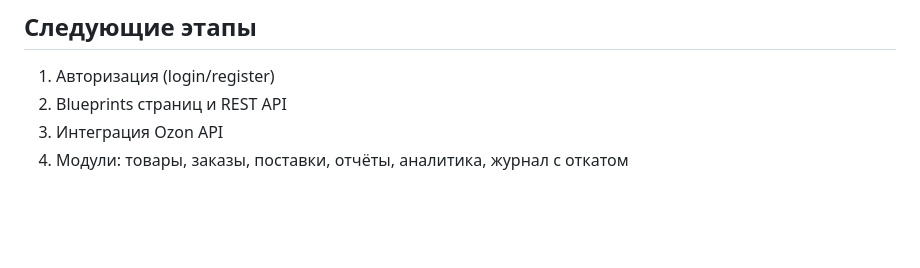
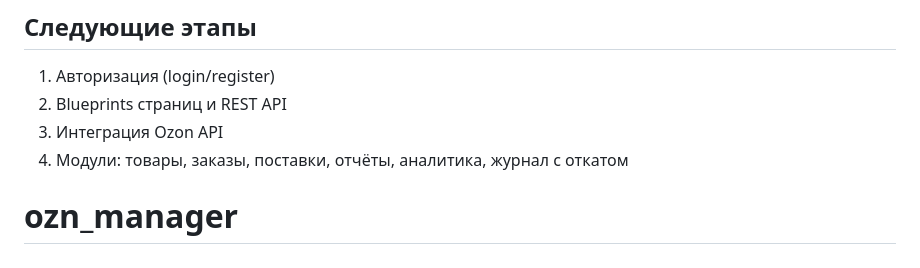
Before and after one commit to YoSkirukat/ozn_manager, a Markdown page: README.md, the part around the change. Rendered like a GitHub page; blank space fills up the shorter version.

```diff
--- a/README.md
+++ b/README.md
@@ -75,3 +75,4 @@ gunicorn -w 4 -b 0.0.0.0:8000 wsgi:app
 2. Blueprints страниц и REST API
 3. Интеграция Ozon API
 4. Модули: товары, заказы, поставки, отчёты, аналитика, журнал с откатом
+# ozn_manager
```
